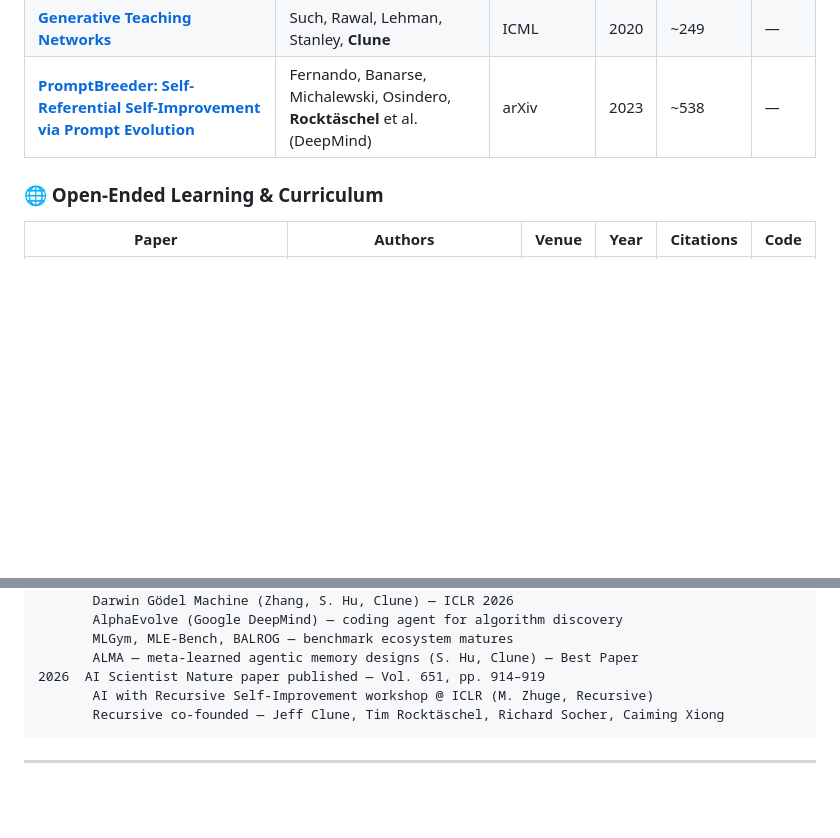
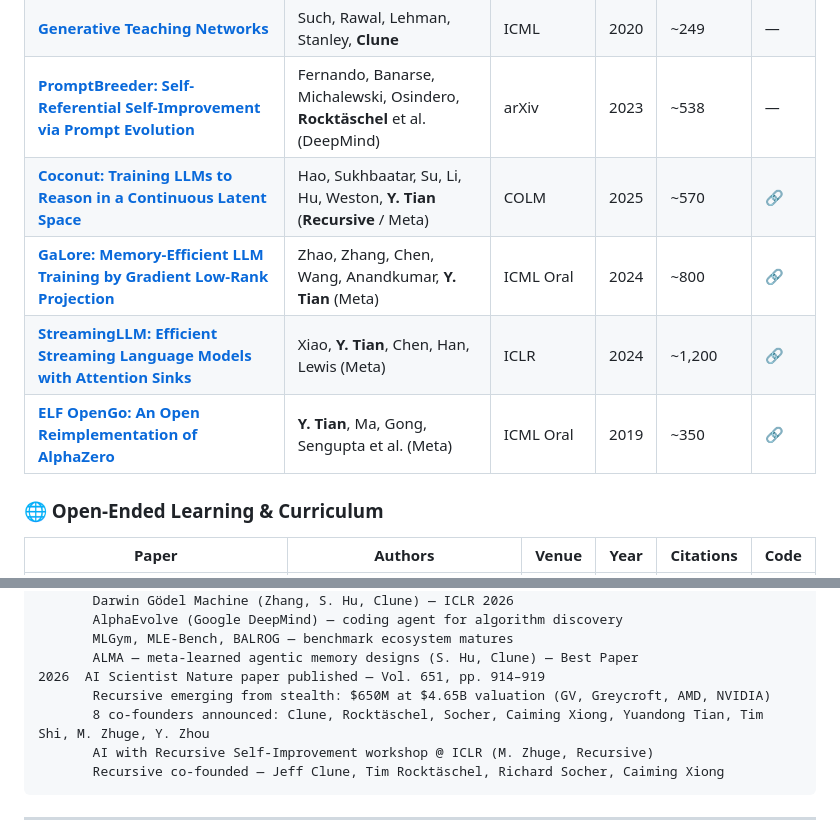
Before and after one commit to wjlgatech/rsi, a Markdown page: README.md, 2 parts joined by grey strips. Drawn GitHub-style; blank space fills up the shorter version.

````diff
--- a/README.md
+++ b/README.md
@@ -125,6 +125,10 @@
 | [**OMNI-EPIC: Open-Endedness via Models of Human Notions of Interestingness**](https://arxiv.org/abs/2405.15568) | Faldor, Zhang, Cully, **Clune** | ICLR | 2025 | ~69 | [🔗](https://github.com/MaxenceFaldor/Omni-EPIC) |
 | [**Generative Teaching Networks**](https://arxiv.org/abs/1912.07768) | Such, Rawal, Lehman, Stanley, **Clune** | ICML | 2020 | ~249 | — |
 | [**PromptBreeder: Self-Referential Self-Improvement via Prompt Evolution**](https://arxiv.org/abs/2309.16797) | Fernando, Banarse, Michalewski, Osindero, **Rocktäschel** et al. (DeepMind) | arXiv | 2023 | ~538 | — |
+| [**Coconut: Training LLMs to Reason in a Continuous Latent Space**](https://arxiv.org/abs/2412.06769) | Hao, Sukhbaatar, Su, Li, Hu, Weston, **Y. Tian** (**Recursive** / Meta) | COLM | 2025 | ~570 | [🔗](https://github.com/facebookresearch/coconut) |
+| [**GaLore: Memory-Efficient LLM Training by Gradient Low-Rank Projection**](https://arxiv.org/abs/2403.03507) | Zhao, Zhang, Chen, Wang, Anandkumar, **Y. Tian** (Meta) | ICML Oral | 2024 | ~800 | [🔗](https://github.com/jiaweizzhao/GaLore) |
+| [**StreamingLLM: Efficient Streaming Language Models with Attention Sinks**](https://arxiv.org/abs/2309.17453) | Xiao, **Y. Tian**, Chen, Han, Lewis (Meta) | ICLR | 2024 | ~1,200 | [🔗](https://github.com/mit-han-lab/streaming-llm) |
+| [**ELF OpenGo: An Open Reimplementation of AlphaZero**](https://arxiv.org/abs/1902.04522) | **Y. Tian**, Ma, Gong, Sengupta et al. (Meta) | ICML Oral | 2019 | ~350 | [🔗](https://github.com/pytorch/ELF) |
 
 ### 🌐 Open-Ended Learning & Curriculum
 
@@ -325,6 +345,8 @@
        MLGym, MLE-Bench, BALROG — benchmark ecosystem matures
        ALMA — meta-learned agentic memory designs (S. Hu, Clune) — Best Paper
 2026  AI Scientist Nature paper published — Vol. 651, pp. 914–919
+       Recursive emerging from stealth: $650M at $4.65B valuation (GV, Greycroft, AMD, NVIDIA)
+       8 co-founders announced: Clune, Rocktäschel, Socher, Caiming Xiong, Yuandong Tian, Tim Shi, M. Zhuge, Y. Zhou
        AI with Recursive Self-Improvement workshop @ ICLR (M. Zhuge, Recursive)
        Recursive co-founded — Jeff Clune, Tim Rocktäschel, Richard Socher, Caiming Xiong
 ```
````
Also changed, not shown: other parts of README.md (+29 -13 lines).
